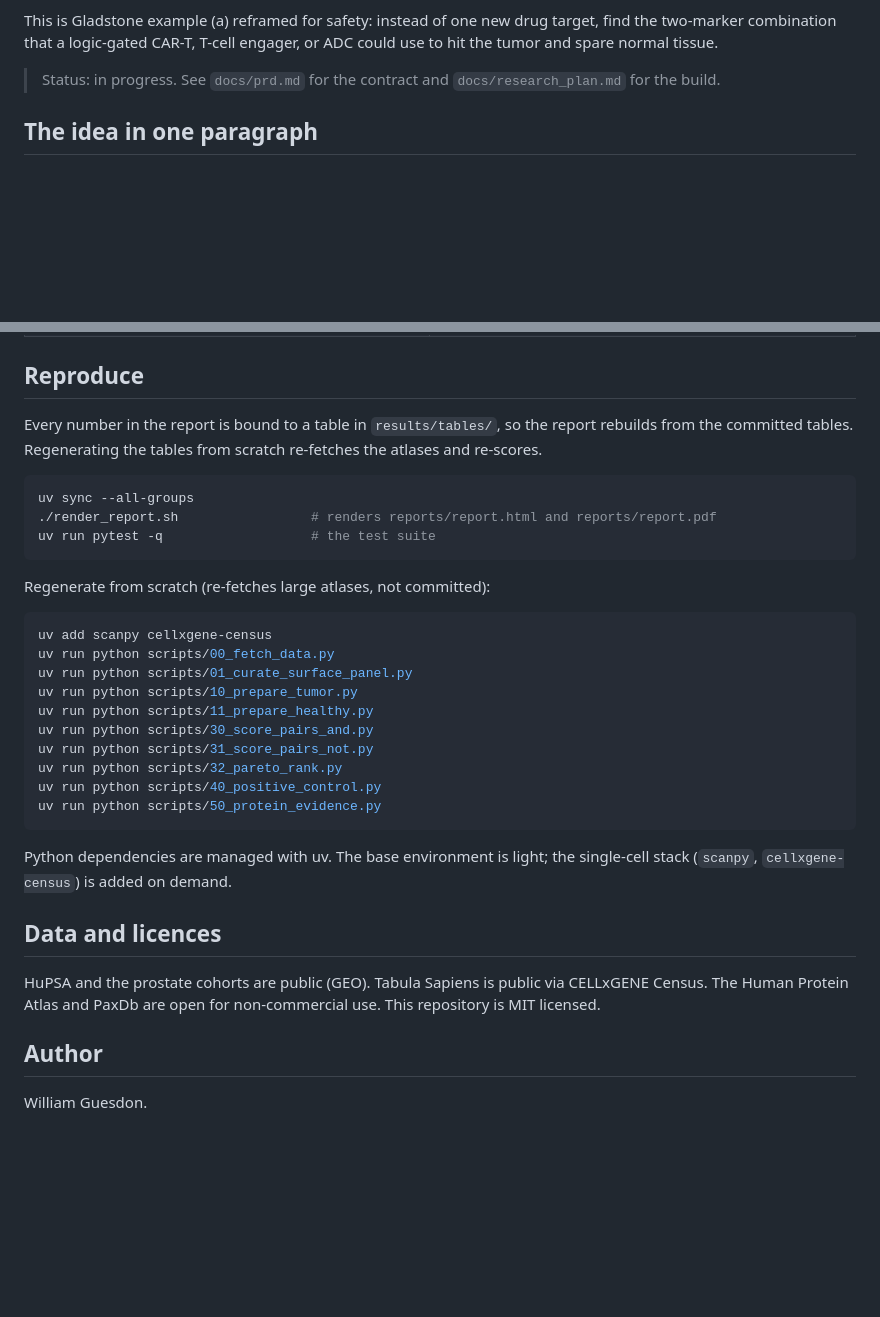
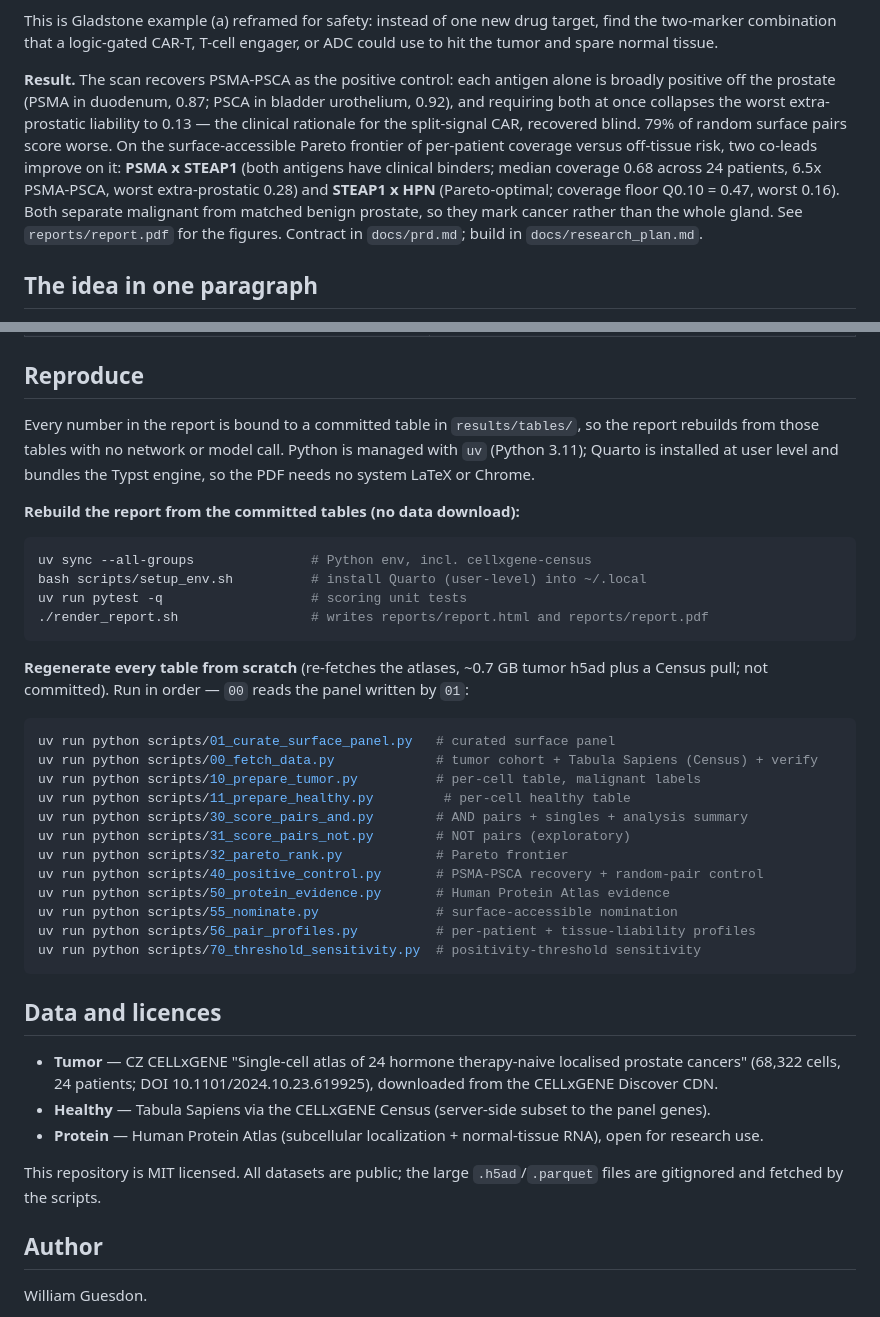
Before and after one commit to wguesdon/dual-marker-discovery, a Markdown page: README.md, 2 parts joined by grey strips. GitHub-like rendering; blank space fills up the shorter version.

Commit message:
docs: correct README reproduce steps and data sources; bring session log current

````diff
--- a/README.md
+++ b/README.md
@@ -19,7 +19,15 @@ This is Gladstone example (a) reframed for safety: instead of one new drug targe
 combination that a logic-gated CAR-T, T-cell engager, or ADC could use to hit the tumor and spare
 normal tissue.
 
-> Status: in progress. See `docs/prd.md` for the contract and `docs/research_plan.md` for the build.
+**Result.** The scan recovers PSMA-PSCA as the positive control: each antigen alone is broadly positive
+off the prostate (PSMA in duodenum, 0.87; PSCA in bladder urothelium, 0.92), and requiring both at once
+collapses the worst extra-prostatic liability to 0.13 — the clinical rationale for the split-signal CAR,
+recovered blind. 79% of random surface pairs score worse. On the surface-accessible Pareto frontier of
+per-patient coverage versus off-tissue risk, two co-leads improve on it: **PSMA x STEAP1** (both antigens
+have clinical binders; median coverage 0.68 across 24 patients, 6.5x PSMA-PSCA, worst extra-prostatic
+0.28) and **STEAP1 x HPN** (Pareto-optimal; coverage floor Q0.10 = 0.47, worst 0.16). Both separate
+malignant from matched benign prostate, so they mark cancer rather than the whole gland. See
+`reports/report.pdf` for the figures. Contract in `docs/prd.md`; build in `docs/research_plan.md`.
 
 ## The idea in one paragraph
 
@@ -53,37 +61,46 @@ a second anchor with live clinical data (xaluritamig). The reasoning behind the
 
 ## Reproduce
 
-Every number in the report is bound to a table in `results/tables/`, so the report rebuilds from the
-committed tables. Regenerating the tables from scratch re-fetches the atlases and re-scores.
+Every number in the report is bound to a committed table in `results/tables/`, so the report rebuilds
+from those tables with no network or model call. Python is managed with `uv` (Python 3.11); Quarto is
+installed at user level and bundles the Typst engine, so the PDF needs no system LaTeX or Chrome.
+
+**Rebuild the report from the committed tables (no data download):**
 
 ```bash
-uv sync --all-groups
-./render_report.sh                 # renders reports/report.html and reports/report.pdf
-uv run pytest -q                   # the test suite
+uv sync --all-groups               # Python env, incl. cellxgene-census
+bash scripts/setup_env.sh          # install Quarto (user-level) into ~/.local
+uv run pytest -q                   # scoring unit tests
+./render_report.sh                 # writes reports/report.html and reports/report.pdf
 ```
 
-Regenerate from scratch (re-fetches large atlases, not committed):
+**Regenerate every table from scratch** (re-fetches the atlases, ~0.7 GB tumor h5ad plus a Census pull;
+not committed). Run in order — `00` reads the panel written by `01`:
 
 ```bash
-uv add scanpy cellxgene-census
-uv run python scripts/00_fetch_data.py
-uv run python scripts/01_curate_surface_panel.py
-uv run python scripts/10_prepare_tumor.py
-uv run python scripts/11_prepare_healthy.py
-uv run python scripts/30_score_pairs_and.py
-uv run python scripts/31_score_pairs_not.py
-uv run python scripts/32_pareto_rank.py
-uv run python scripts/40_positive_control.py
-uv run python scripts/50_protein_evidence.py
+uv run python scripts/01_curate_surface_panel.py   # curated surface panel
+uv run python scripts/00_fetch_data.py             # tumor cohort + Tabula Sapiens (Census) + verify
+uv run python scripts/10_prepare_tumor.py          # per-cell table, malignant labels
+uv run python scripts/11_prepare_healthy.py         # per-cell healthy table
+uv run python scripts/30_score_pairs_and.py        # AND pairs + singles + analysis summary
+uv run python scripts/31_score_pairs_not.py        # NOT pairs (exploratory)
+uv run python scripts/32_pareto_rank.py            # Pareto frontier
+uv run python scripts/40_positive_control.py       # PSMA-PSCA recovery + random-pair control
+uv run python scripts/50_protein_evidence.py       # Human Protein Atlas evidence
+uv run python scripts/55_nominate.py               # surface-accessible nomination
+uv run python scripts/56_pair_profiles.py          # per-patient + tissue-liability profiles
+uv run python scripts/70_threshold_sensitivity.py  # positivity-threshold sensitivity
 ```
-
-Python dependencies are managed with uv. The base environment is light; the single-cell stack
-(`scanpy`, `cellxgene-census`) is added on demand.
 
 ## Data and licences
 
-HuPSA and the prostate cohorts are public (GEO). Tabula Sapiens is public via CELLxGENE Census. The
-Human Protein Atlas and PaxDb are open for non-commercial use. This repository is MIT licensed.
+- **Tumor** — CZ CELLxGENE "Single-cell atlas of 24 hormone therapy-naive localised prostate cancers"
+  (68,322 cells, 24 patients; DOI 10.1101/2024.10.23.619925), downloaded from the CELLxGENE Discover CDN.
+- **Healthy** — Tabula Sapiens via the CELLxGENE Census (server-side subset to the panel genes).
+- **Protein** — Human Protein Atlas (subcellular localization + normal-tissue RNA), open for research use.
+
+This repository is MIT licensed. All datasets are public; the large `.h5ad`/`.parquet` files are
+gitignored and fetched by the scripts.
 
 ## Author
 
````
Also changed, not shown: SESSION_SUMMARY.md (+10 -3 lines).
